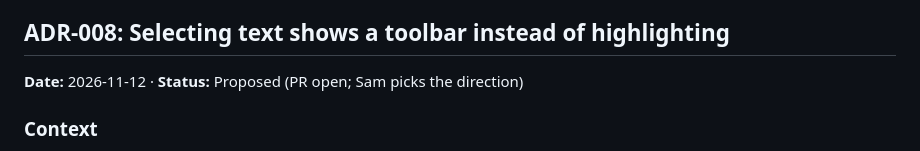
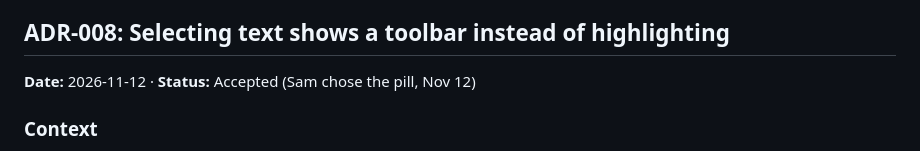
Before and after one commit to SZoloth/margin, a Markdown page: DECISIONS.md, the part around the change. Drawn GitHub-style.

Commit message:
docs: mark ADR-008 accepted
Co-Authored-By: Claude Opus 5.5 <noreply@anthropic.com>
Claude-Session: https://claude.ai/code/session_01TeHkg4BeuREPtu3NUwiSsB

```diff
--- a/DECISIONS.md
+++ b/DECISIONS.md
@@ -194,7 +194,7 @@ At narrow windows (1280×720) the note card covers the paragraph beside the sele
 
 ## ADR-008: Selecting text shows a toolbar instead of highlighting
 
-**Date:** 2026-11-12 · **Status:** Proposed (PR open; Sam picks the direction)
+**Date:** 2026-11-12 · **Status:** Accepted (Sam chose the pill, Nov 12)
 
 ### Context
 
```
